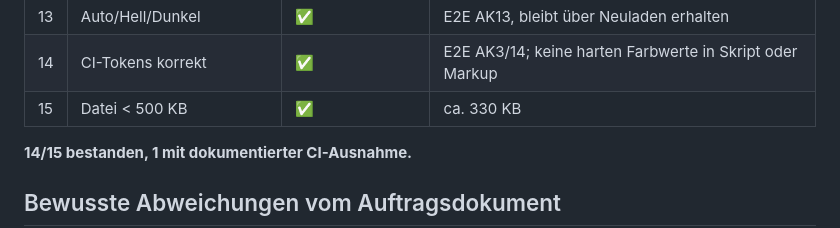
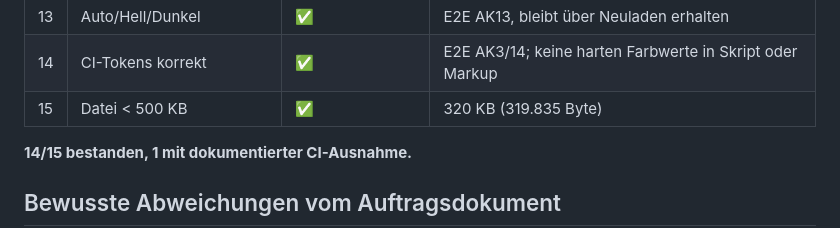
Before and after one commit to Frasunternehmen-Frasdienst-E-Feind/AIassistent, a Markdown page: cockpit/docs/ABNAHME.md, the part around the change. Drawn GitHub-style.

Commit message:
Abnahme: Dateigröße präzisiert
Co-Authored-By: Claude Opus 5.5 <noreply@anthropic.com>
Claude-Session: https://claude.ai/code/session_011vQwfL3fE51vPKPGxwyjGs

```diff
--- a/cockpit/docs/ABNAHME.md
+++ b/cockpit/docs/ABNAHME.md
@@ -22,7 +22,7 @@ und Kap. 11 (Wellen 1–5). Die Prüfung ist automatisiert, soweit möglich: `np
 | 12 | Read-only-Banner | ✅ | E2E AK6/12 |
 | 13 | Auto/Hell/Dunkel | ✅ | E2E AK13, bleibt über Neuladen erhalten |
 | 14 | CI-Tokens korrekt | ✅ | E2E AK3/14; keine harten Farbwerte in Skript oder Markup |
-| 15 | Datei < 500 KB | ✅ | ca. 330 KB |
+| 15 | Datei < 500 KB | ✅ | 320 KB (319.835 Byte) |
 
 **14/15 bestanden, 1 mit dokumentierter CI-Ausnahme.**
 
```
